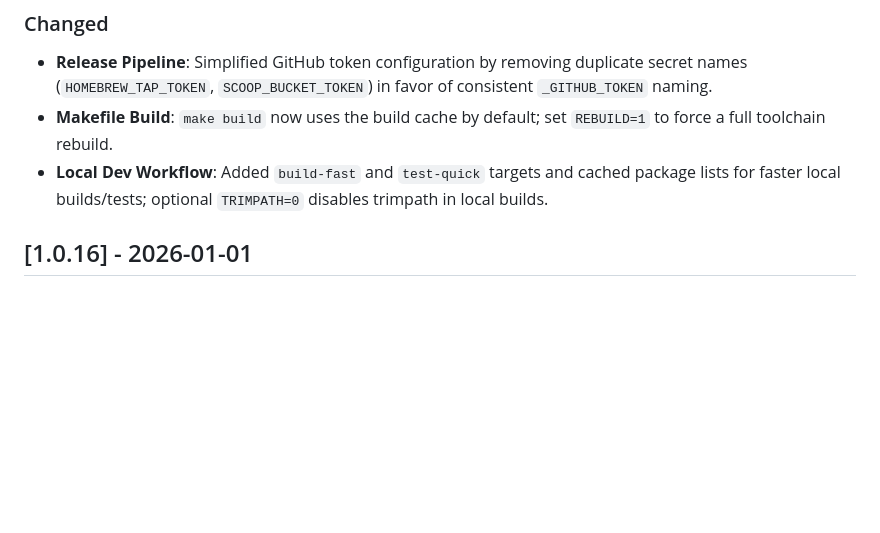
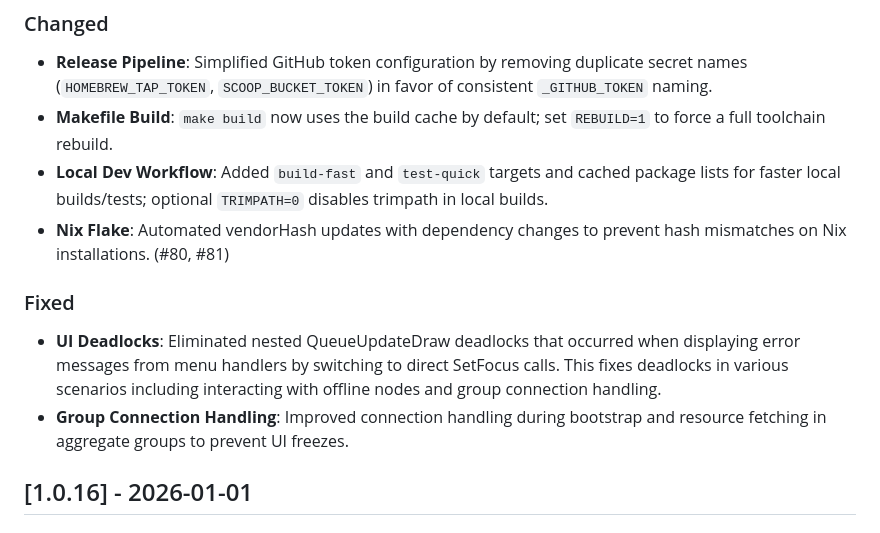
Before and after one commit to devnullvoid/pvetui, a Markdown page: CHANGELOG.md, the part around the change. Rendered like a GitHub page; blank space fills up the shorter version.

Commit message:
docs: update CHANGELOG with recent fixes

```diff
--- a/CHANGELOG.md
+++ b/CHANGELOG.md
@@ -20,6 +20,12 @@ and this project adheres to [Semantic Versioning](https://semver.org/spec/v2.0.0
 - **Release Pipeline**: Simplified GitHub token configuration by removing duplicate secret names (`HOMEBREW_TAP_TOKEN`, `SCOOP_BUCKET_TOKEN`) in favor of consistent `_GITHUB_TOKEN` naming.
 - **Makefile Build**: `make build` now uses the build cache by default; set `REBUILD=1` to force a full toolchain rebuild.
 - **Local Dev Workflow**: Added `build-fast` and `test-quick` targets and cached package lists for faster local builds/tests; optional `TRIMPATH=0` disables trimpath in local builds.
+- **Nix Flake**: Automated vendorHash updates with dependency changes to prevent hash mismatches on Nix installations. (#80, #81)
+
+### Fixed
+
+- **UI Deadlocks**: Eliminated nested QueueUpdateDraw deadlocks that occurred when displaying error messages from menu handlers by switching to direct SetFocus calls. This fixes deadlocks in various scenarios including interacting with offline nodes and group connection handling.
+- **Group Connection Handling**: Improved connection handling during bootstrap and resource fetching in aggregate groups to prevent UI freezes.
 
 ## [1.0.16] - 2026-01-01
 
```
